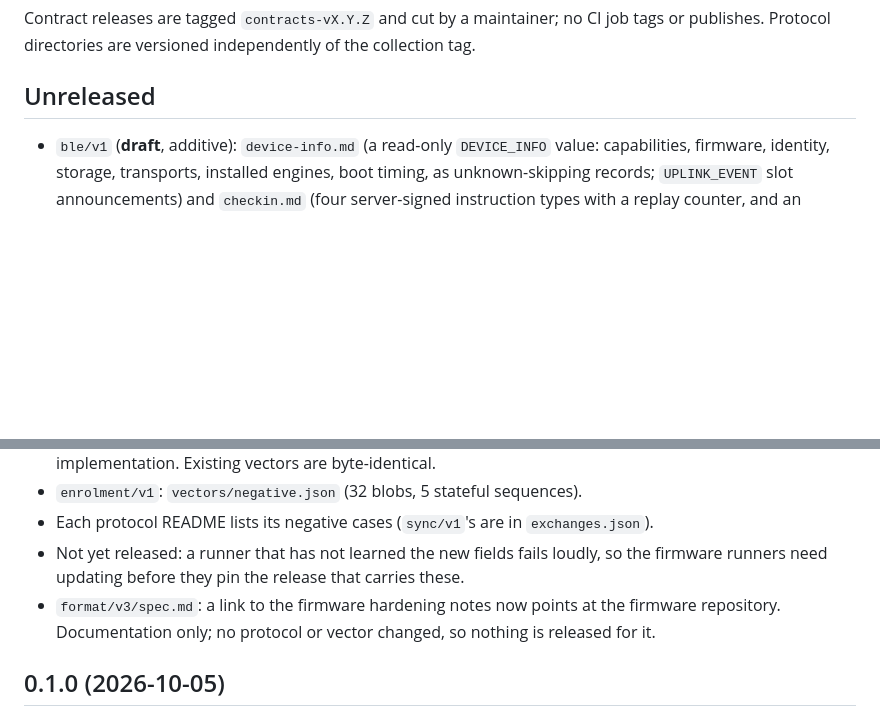
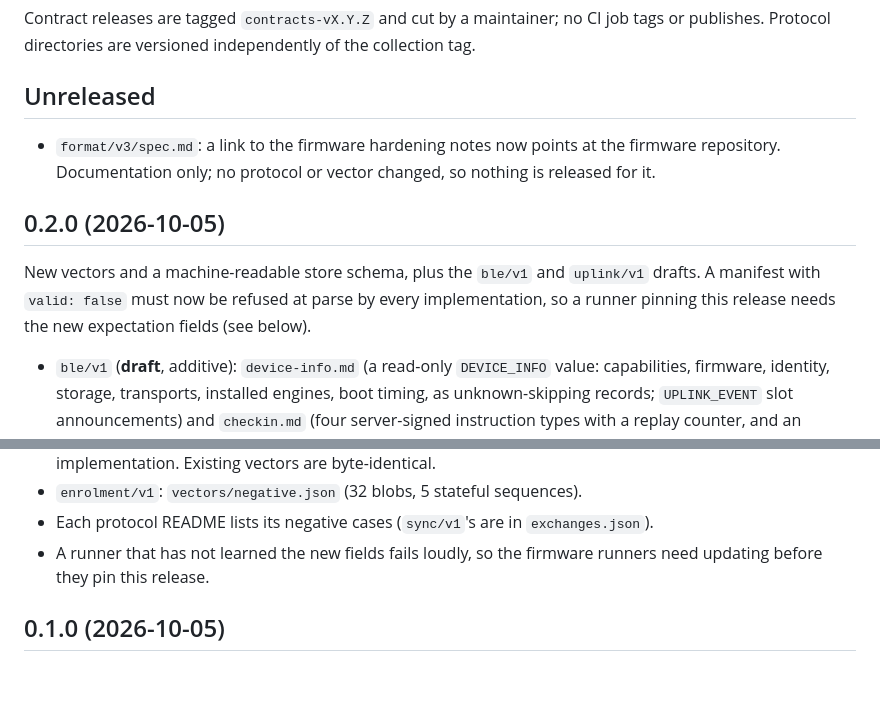
Before and after one commit to ParkWardRR/Cairn, a Markdown page: contracts/CHANGELOG.md, 2 parts joined by grey strips. Rendered like a GitHub page; blank space fills up the shorter version.

Commit message:
contracts: changelog for 0.2.0

```diff
--- a/contracts/CHANGELOG.md
+++ b/contracts/CHANGELOG.md
@@ -4,6 +4,15 @@ Contract releases are tagged `contracts-vX.Y.Z` and cut by a maintainer; no CI j
 publishes. Protocol directories are versioned independently of the collection tag.
 
 ## Unreleased
+
+- `format/v3/spec.md`: a link to the firmware hardening notes now points at the firmware
+  repository. Documentation only; no protocol or vector changed, so nothing is released for it.
+
+## 0.2.0 (2026-10-05)
+
+New vectors and a machine-readable store schema, plus the `ble/v1` and `uplink/v1` drafts. A
+manifest with `valid: false` must now be refused at parse by every implementation, so a
+runner pinning this release needs the new expectation fields (see below).
 
 - `ble/v1` (**draft**, additive): `device-info.md` (a read-only `DEVICE_INFO` value: capabilities, firmware, identity,
   storage, transports, installed engines, boot timing, as unknown-skipping records; `UPLINK_EVENT` slot
@@ -35,10 +44,8 @@ publishes. Protocol directories are versioned independently of the collection ta
   implementation. Existing vectors are byte-identical.
 - `enrolment/v1`: `vectors/negative.json` (32 blobs, 5 stateful sequences).
 - Each protocol README lists its negative cases (`sync/v1`'s are in `exchanges.json`).
-- Not yet released: a runner that has not learned the new fields fails loudly, so the firmware
-  runners need updating before they pin the release that carries these.
-- `format/v3/spec.md`: a link to the firmware hardening notes now points at the firmware
-  repository. Documentation only; no protocol or vector changed, so nothing is released for it.
+- A runner that has not learned the new fields fails loudly, so the firmware runners need
+  updating before they pin this release.
 
 ## 0.1.0 (2026-10-05)
 
```
